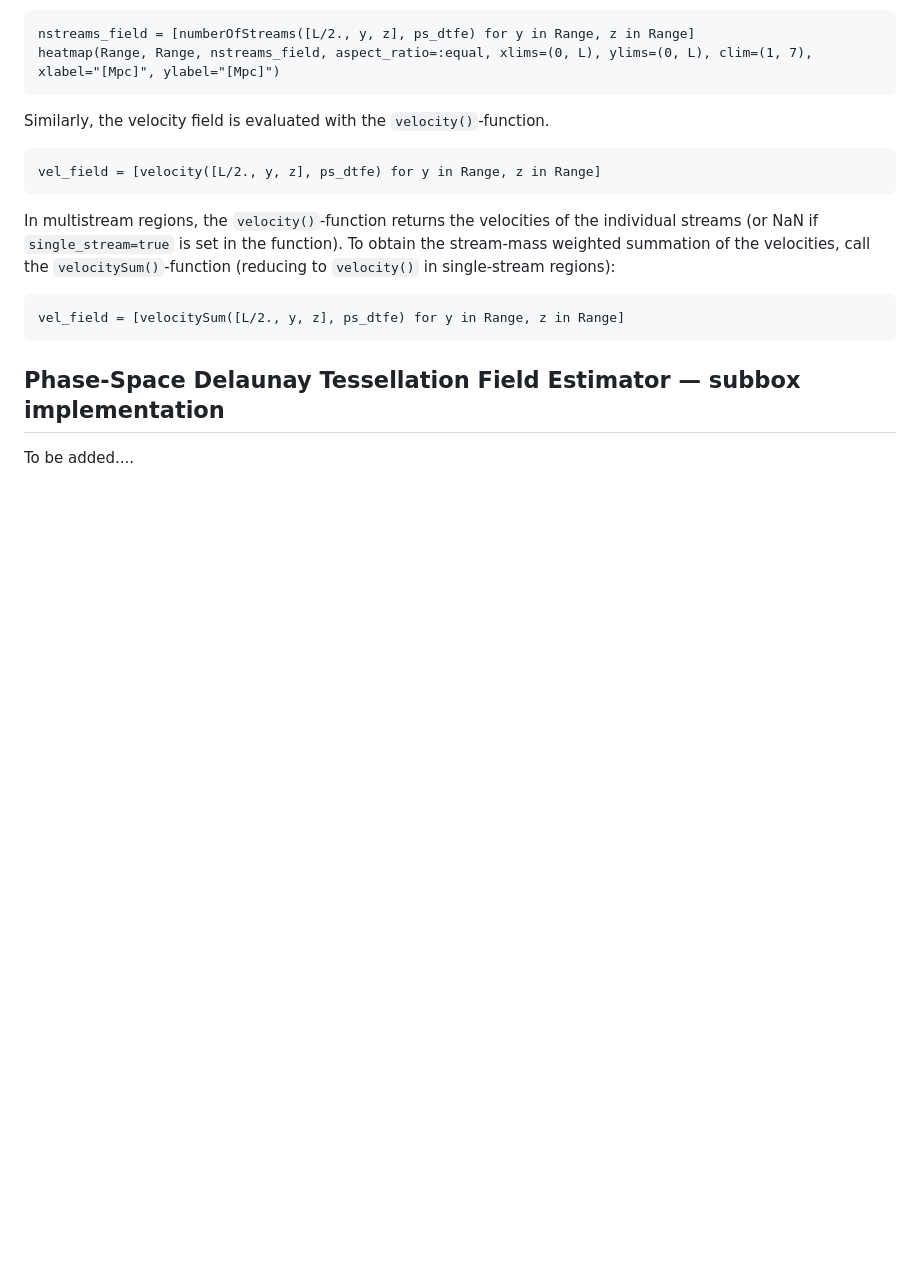
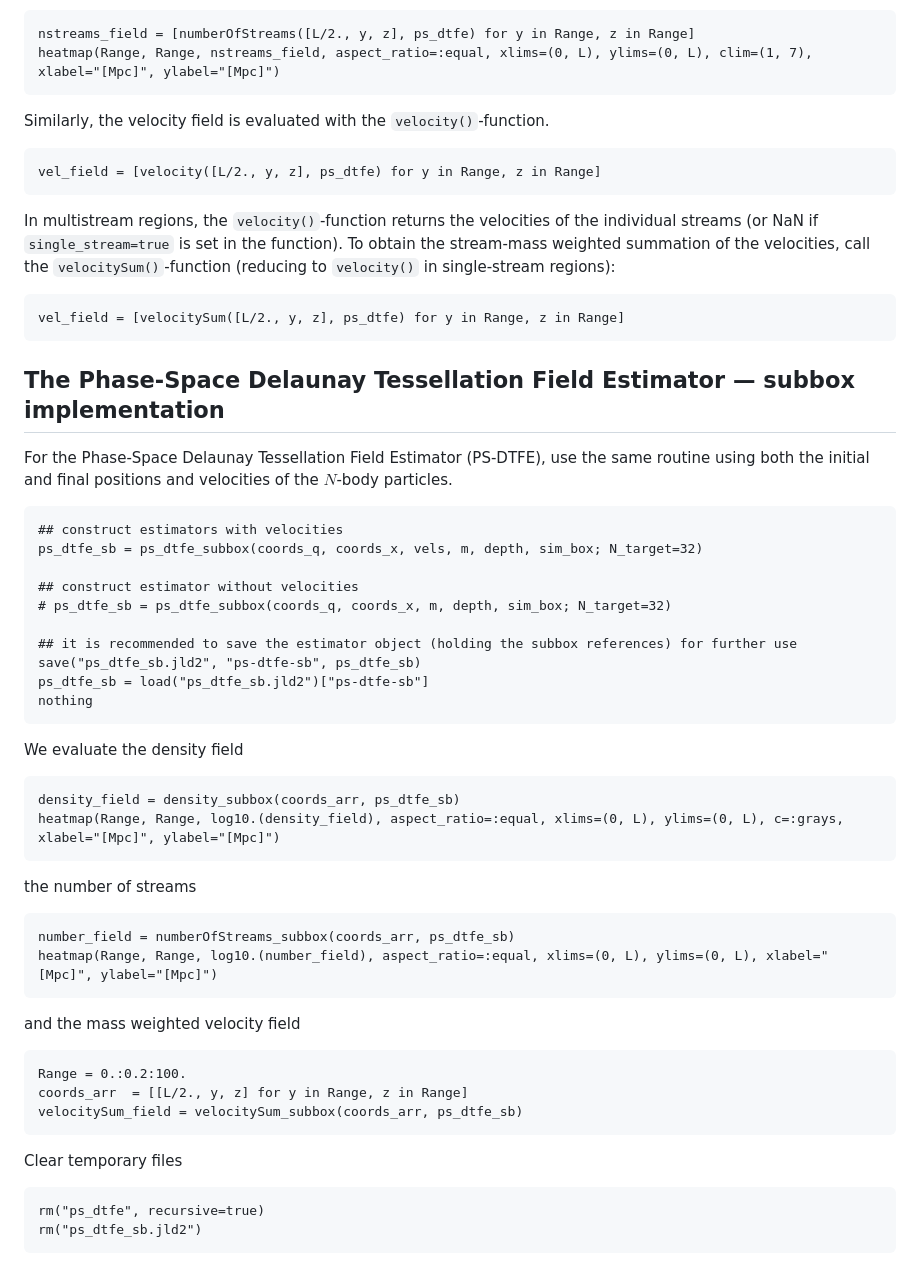
Before and after one commit to jfeldbrugge/PhaseSpaceDTFE.jl, a Markdown page: docs/src/tutorial.md, the part around the change. GitHub-like rendering; blank space fills up the shorter version.

Commit message:
Add full tutorial. Comments to be improved.

````diff
--- a/docs/src/tutorial.md
+++ b/docs/src/tutorial.md
@@ -88,6 +88,42 @@ In multistream regions, the `velocity()`-function returns the velocities of the
 vel_field = [velocitySum([L/2., y, z], ps_dtfe) for y in Range, z in Range]
 ```
 
-## Phase-Space Delaunay Tessellation Field Estimator — subbox implementation
+## The Phase-Space Delaunay Tessellation Field Estimator — subbox implementation
 
-To be added....
+For the Phase-Space Delaunay Tessellation Field Estimator (PS-DTFE), use the same routine using both the initial and final positions and velocities of the $N$-body particles.
+
+```@example tutorial1
+## construct estimators with velocities
+ps_dtfe_sb = ps_dtfe_subbox(coords_q, coords_x, vels, m, depth, sim_box; N_target=32)
+
+## construct estimator without velocities
+# ps_dtfe_sb = ps_dtfe_subbox(coords_q, coords_x, m, depth, sim_box; N_target=32)
+
+## it is recommended to save the estimator object (holding the subbox references) for further use
+save("ps_dtfe_sb.jld2", "ps-dtfe-sb", ps_dtfe_sb)
+ps_dtfe_sb = load("ps_dtfe_sb.jld2")["ps-dtfe-sb"]
+nothing
+```
+
+We evaluate the density field
+```@example tutorial1
+density_field = density_subbox(coords_arr, ps_dtfe_sb)
+heatmap(Range, Range, log10.(density_field), aspect_ratio=:equal, xlims=(0, L), ylims=(0, L), c=:grays, xlabel="[Mpc]", ylabel="[Mpc]")
+```
+the number of streams
+```@example tutorial1
+number_field = numberOfStreams_subbox(coords_arr, ps_dtfe_sb)
+heatmap(Range, Range, log10.(number_field), aspect_ratio=:equal, xlims=(0, L), ylims=(0, L), xlabel="[Mpc]", ylabel="[Mpc]")
+```
+and the mass weighted velocity field
+```@example tutorial1
+Range = 0.:0.2:100.
+coords_arr  = [[L/2., y, z] for y in Range, z in Range]
+velocitySum_field = velocitySum_subbox(coords_arr, ps_dtfe_sb)
+```
+
+Clear temporary files
+```@example tutorial1
+rm("ps_dtfe", recursive=true)
+rm("ps_dtfe_sb.jld2")
+```
````
